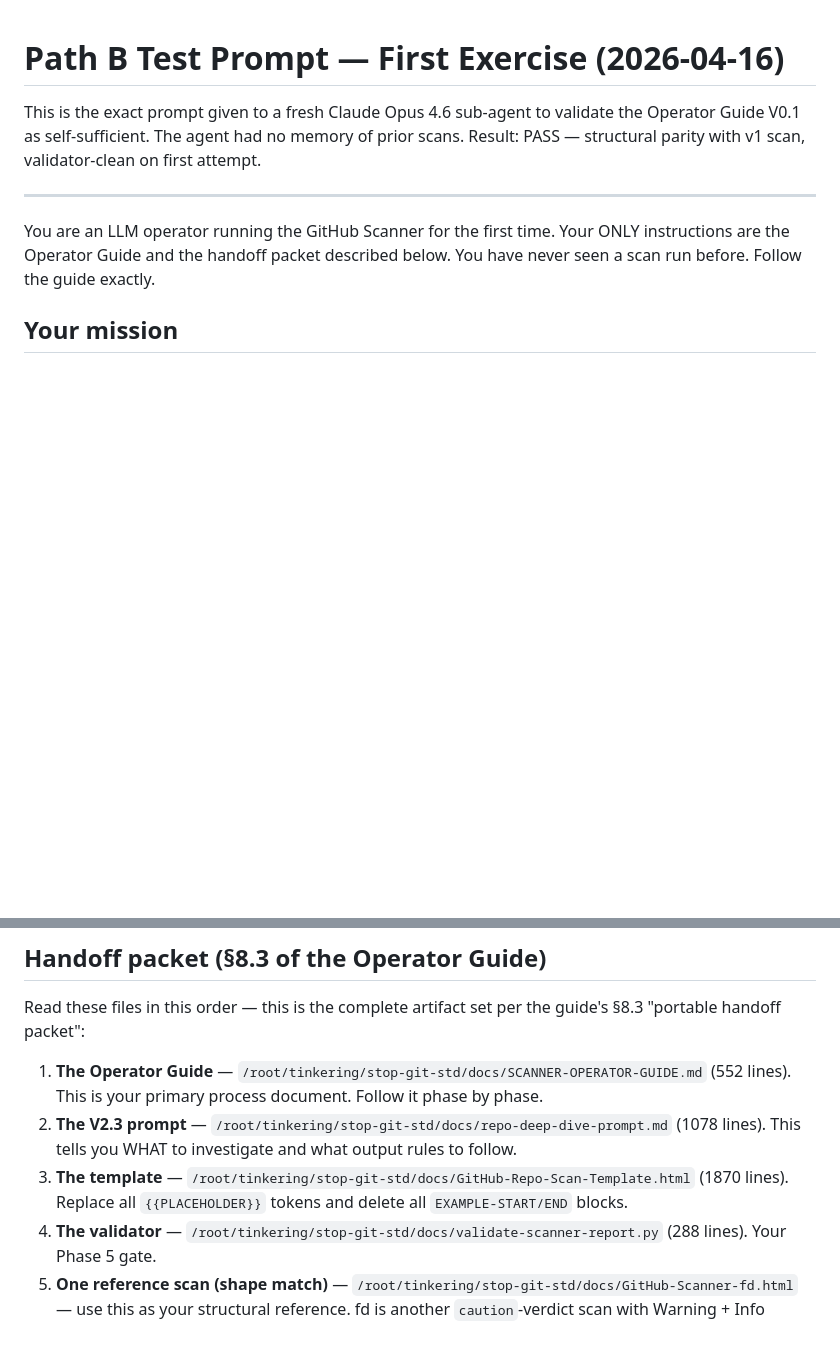
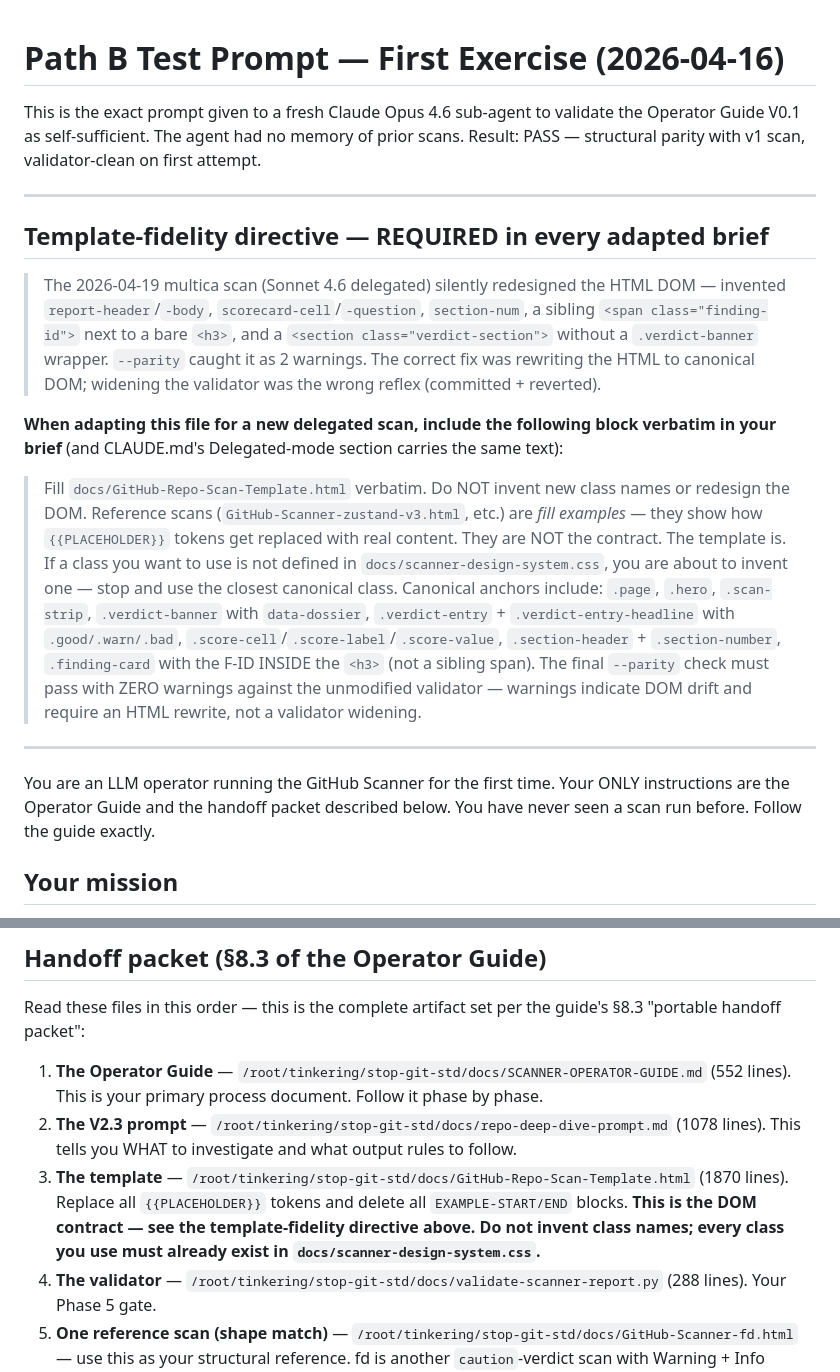
Before and after one commit to stefans71/stop-git-std, a Markdown page: docs/board-review-data/path-b-test-prompt.md, 2 parts joined by grey strips. Drawn GitHub-style; blank space fills up the shorter version.

Commit message:
Propagate template-is-DOM-contract directive to path-b-test-prompt.md
Same verbatim directive now lives in CLAUDE.md (bc27e24) and this
template prompt. When operators copy this file as the starting point
for a new delegated-scan brief, they carry the directive forward.

Two insertions (71 → 80 lines, preamble + historical prompt preserved):
- New "Template-fidelity directive — REQUIRED in every adapted brief"
  section between the preamble and the historical prompt. Documents
  the 2026-04-19 multica incident + verbatim directive + rationale.
- Handoff-packet item 3 augmented inline with "This is the DOM
  contract — do not invent class names" so an operator reading the
  packet list alone doesn't miss it.

Co-Authored-By: Claude Sonnet 4.6 <noreply@anthropic.com>

```diff
--- a/docs/board-review-data/path-b-test-prompt.md
+++ b/docs/board-review-data/path-b-test-prompt.md
@@ -1,6 +1,16 @@
 # Path B Test Prompt — First Exercise (2026-04-16)
 
 This is the exact prompt given to a fresh Claude Opus 4.6 sub-agent to validate the Operator Guide V0.1 as self-sufficient. The agent had no memory of prior scans. Result: PASS — structural parity with v1 scan, validator-clean on first attempt.
+
+---
+
+## Template-fidelity directive — REQUIRED in every adapted brief
+
+> The 2026-04-19 multica scan (Sonnet 4.6 delegated) silently redesigned the HTML DOM — invented `report-header`/`-body`, `scorecard-cell`/`-question`, `section-num`, a sibling `<span class="finding-id">` next to a bare `<h3>`, and a `<section class="verdict-section">` without a `.verdict-banner` wrapper. `--parity` caught it as 2 warnings. The correct fix was rewriting the HTML to canonical DOM; widening the validator was the wrong reflex (committed + reverted).
+
+**When adapting this file for a new delegated scan, include the following block verbatim in your brief** (and CLAUDE.md's Delegated-mode section carries the same text):
+
+> Fill `docs/GitHub-Repo-Scan-Template.html` verbatim. Do NOT invent new class names or redesign the DOM. Reference scans (`GitHub-Scanner-zustand-v3.html`, etc.) are *fill examples* — they show how `{{PLACEHOLDER}}` tokens get replaced with real content. They are NOT the contract. The template is. If a class you want to use is not defined in `docs/scanner-design-system.css`, you are about to invent one — stop and use the closest canonical class. Canonical anchors include: `.page`, `.hero`, `.scan-strip`, `.verdict-banner` with `data-dossier`, `.verdict-entry` + `.verdict-entry-headline` with `.good/.warn/.bad`, `.score-cell`/`.score-label`/`.score-value`, `.section-header` + `.section-number`, `.finding-card` with the F-ID INSIDE the `<h3>` (not a sibling span). The final `--parity` check must pass with ZERO warnings against the unmodified validator — warnings indicate DOM drift and require an HTML rewrite, not a validator widening.
 
 ---
 
@@ -22,7 +32,7 @@ Read these files in this order — this is the complete artifact set per the gui
 
 1. **The Operator Guide** — `/root/tinkering/stop-git-std/docs/SCANNER-OPERATOR-GUIDE.md` (552 lines). This is your primary process document. Follow it phase by phase.
 2. **The V2.3 prompt** — `/root/tinkering/stop-git-std/docs/repo-deep-dive-prompt.md` (1078 lines). This tells you WHAT to investigate and what output rules to follow.
-3. **The template** — `/root/tinkering/stop-git-std/docs/GitHub-Repo-Scan-Template.html` (1870 lines). Replace all `{{PLACEHOLDER}}` tokens and delete all `EXAMPLE-START/END` blocks.
+3. **The template** — `/root/tinkering/stop-git-std/docs/GitHub-Repo-Scan-Template.html` (1870 lines). Replace all `{{PLACEHOLDER}}` tokens and delete all `EXAMPLE-START/END` blocks. **This is the DOM contract — see the template-fidelity directive above. Do not invent class names; every class you use must already exist in `docs/scanner-design-system.css`.**
 4. **The validator** — `/root/tinkering/stop-git-std/docs/validate-scanner-report.py` (288 lines). Your Phase 5 gate.
 5. **One reference scan (shape match)** — `/root/tinkering/stop-git-std/docs/GitHub-Scanner-fd.html` — use this as your structural reference. fd is another `caution`-verdict scan with Warning + Info findings. Copy fd's STRUCTURE, not its CONTENT. Write fresh prose for zustand.
 6. **The findings-bundle slot** — you will CREATE this at `/tmp/scan-zustand-v2/findings-bundle.md` during Phase 3.
```
